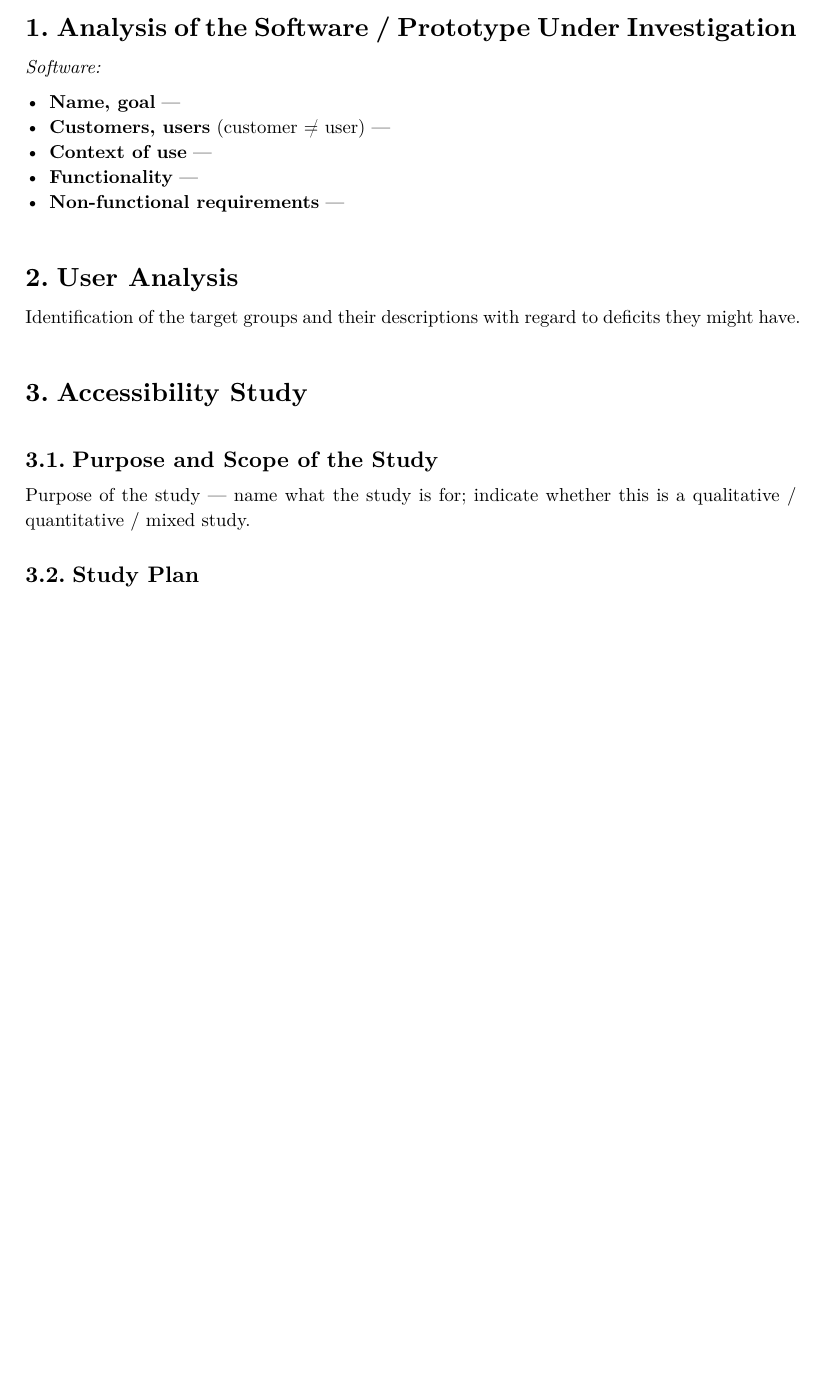
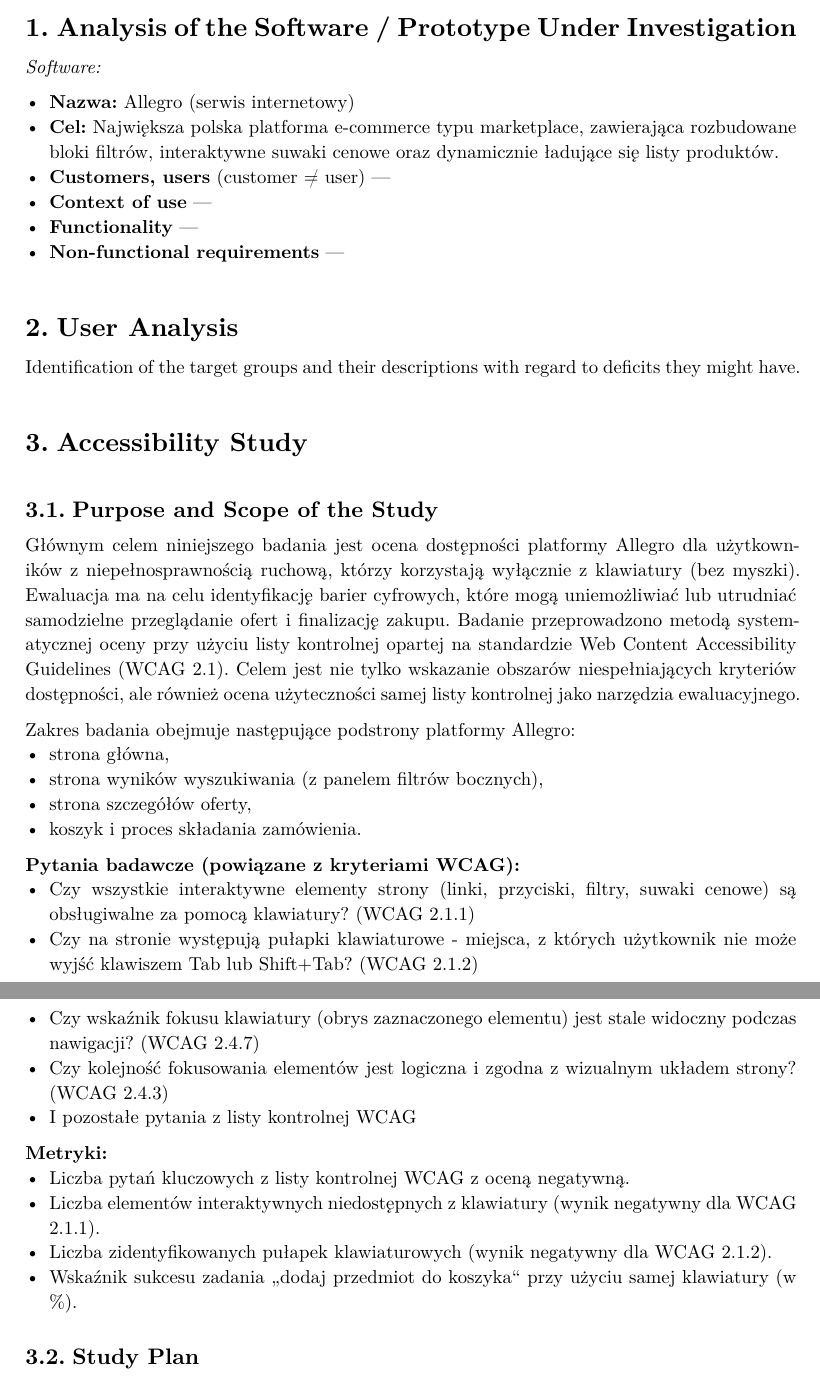
Before and after one commit to al3m1x/software-usability, a Typst document (Project_Task2_template.typ, which reads Project_Task1_template.typ): part of page 1 of 2 before the commit and two parts of pages 1 and 2 of 2 after it, the two joined at a grey line, cut so that both start at the same text, the shorter picture padded with empty space. The pictures show the PDF file Project_Task2_template.pdf that the author committed with the source.

Commit message:
GQM for both tasks

```diff
--- a/Project_Task1_template.typ
+++ b/Project_Task1_template.typ
@@ -47,7 +47,8 @@
 
 #text(style: "italic")[Software:]
 
-- *Name, goal* —
+- *Nazwa:* Allegro (serwis internetowy / aplikacja mobilna)
+- *Cel:* Największa polska platforma e-commerce typu marketplace. Umożliwia użytkownikom przeglądanie ofert, filtrowanie wyników, porównywanie cen oraz realizację wieloetapowego procesu zakupowego wraz z wyborem metod płatności i dostawy.
 - *Customers, users* (customer ≠ user) —
 - *Context of use* —
 - *Functionality* —
@@ -63,5 +64,3 @@
 
 == Purpose and Scope of the Study
 
-Purpose of the study — name what the study is for; indicate whether this is a
-qualitative / quantitative / mixed study.
@@ -68 +68,6 @@
 
+*Pytania (Questions):*
+- Jak szybko nowy lub okazjonalny użytkownik potrafi zastosować filtry (np. stan produktu, przedział cenowy, darmowa dostawa), aby znaleźć pożądany przedmiot?
+- Jakie błędy nawigacyjne popełniają użytkownicy na etapie wyboru metody dostawy i płatności?
+
+*Metryki (Metrics):*
--- a/Project_Task2_template.typ
+++ b/Project_Task2_template.typ
@@ -47,7 +47,8 @@
 
 #text(style: "italic")[Software:]
 
-- *Name, goal* —
+- *Nazwa:* Allegro (serwis internetowy)
+- *Cel:* Największa polska platforma e-commerce typu marketplace, zawierająca rozbudowane bloki filtrów, interaktywne suwaki cenowe oraz dynamicznie ładujące się listy produktów.
 - *Customers, users* (customer ≠ user) —
 - *Context of use* —
 - *Functionality* —
@@ -63,8 +64,26 @@
 
 == Purpose and Scope of the Study
 
-Purpose of the study — name what the study is for; indicate whether this is a
-qualitative / quantitative / mixed study.
+Głównym celem niniejszego badania jest ocena dostępności platformy Allegro dla użytkowników z niepełnosprawnością ruchową, którzy korzystają wyłącznie z klawiatury (bez myszki). Ewaluacja ma na celu identyfikację barier cyfrowych, które mogą uniemożliwiać lub utrudniać samodzielne przeglądanie ofert i finalizację zakupu. Badanie przeprowadzono metodą systematycznej oceny przy użyciu listy kontrolnej opartej na standardzie Web Content Accessibility Guidelines (WCAG 2.1). Celem jest nie tylko wskazanie obszarów niespełniających kryteriów dostępności, ale również ocena użyteczności samej listy kontrolnej jako narzędzia ewaluacyjnego.
+
+Zakres badania obejmuje następujące podstrony platformy Allegro:
+- strona główna,
+- strona wyników wyszukiwania (z panelem filtrów bocznych),
+- strona szczegółów oferty,
+- koszyk i proces składania zamówienia.
+
+*Pytania badawcze (powiązane z kryteriami WCAG):*
+- Czy wszystkie interaktywne elementy strony (linki, przyciski, filtry, suwaki cenowe) są obsługiwalne za pomocą klawiatury? (WCAG 2.1.1)
+- Czy na stronie występują pułapki klawiaturowe - miejsca, z których użytkownik nie może wyjść klawiszem Tab lub Shift+Tab? (WCAG 2.1.2)
+- Czy wskaźnik fokusu klawiatury (obrys zaznaczonego elementu) jest stale widoczny podczas nawigacji? (WCAG 2.4.7)
+- Czy kolejność fokusowania elementów jest logiczna i zgodna z wizualnym układem strony? (WCAG 2.4.3)
+- I pozostałe pytania z listy kontrolnej WCAG
+
+*Metryki:*
+- Liczba pytań kluczowych z listy kontrolnej WCAG z oceną negatywną.
+- Liczba elementów interaktywnych niedostępnych z klawiatury (wynik negatywny dla WCAG 2.1.1).
+- Liczba zidentyfikowanych pułapek klawiaturowych (wynik negatywny dla WCAG 2.1.2).
+- Wskaźnik sukcesu zadania „dodaj przedmiot do koszyka" przy użyciu samej klawiatury (w %).
 
 == Study Plan
 
```
Also changed, not shown: Project_Combined_Notes.typ (added, +94 -0 lines), Project_Combined_Notes.pdf (added), Project_Task1_template.pdf, Project_Task2_template.pdf, Project_Task1_template.typ (12 more changed lines), Project_Task2_template.typ (2 more changed lines).
